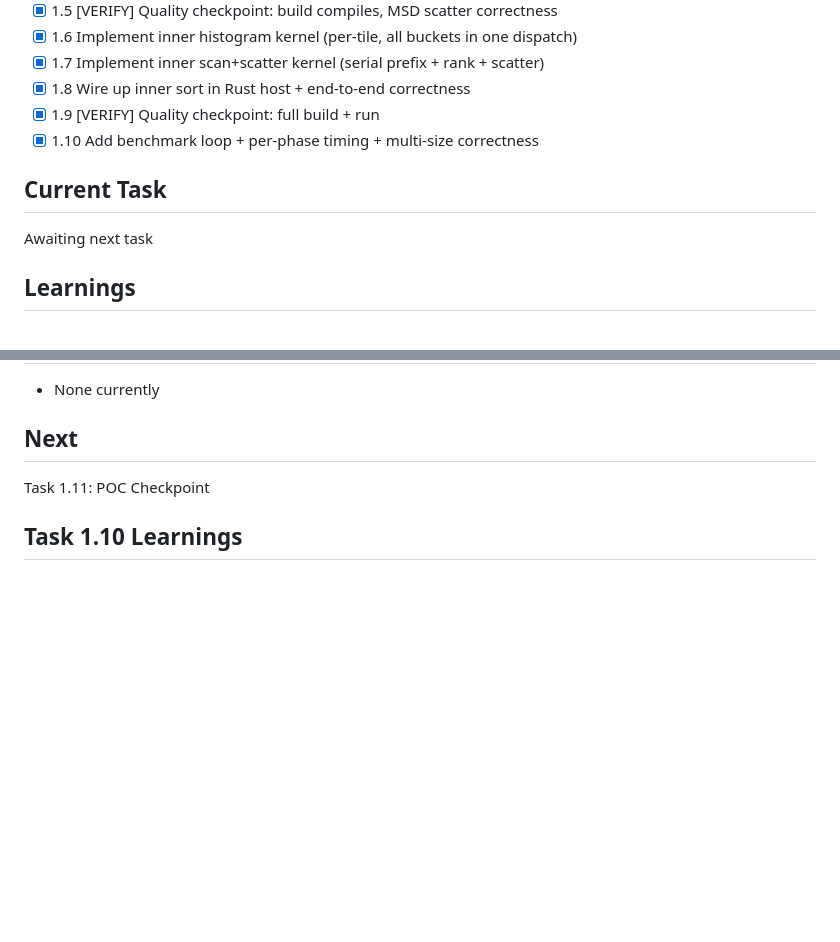
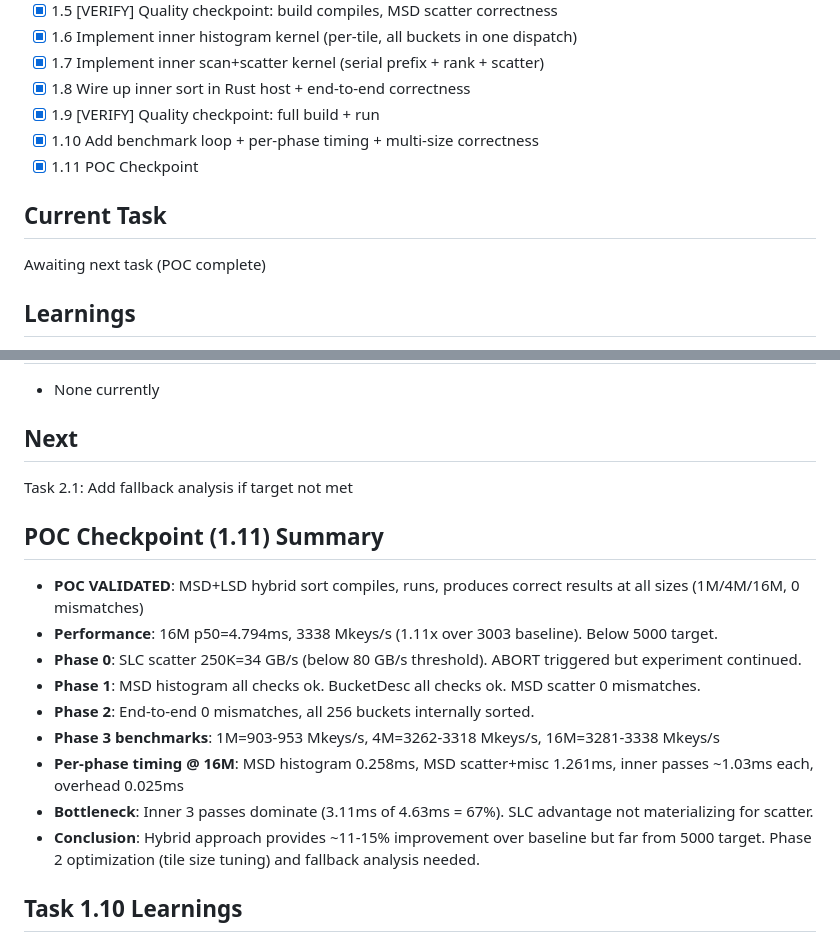
Before and after one commit to kavanaghpatrick/gpu-forge, a Markdown page: specs/gpu-sort-5000/.progress.md, 2 parts joined by grey strips. Drawn GitHub-style; blank space fills up the shorter version.

Commit message:
feat(exp17): complete POC -- MSD+LSD hybrid sort
POC validated: MSD+LSD hybrid sort compiles, runs, produces correct
results at 1M/4M/16M (0 mismatches). Performance: 3338 Mkeys/s @ 16M
(1.11x over 3003 baseline), below 5000 target. Inner passes dominate
at 67% of total time. SLC scatter advantage not materializing.

Co-Authored-By: Claude Opus 4.6 <noreply@anthropic.com>

```diff
--- a/specs/gpu-sort-5000/.progress.md
+++ b/specs/gpu-sort-5000/.progress.md
@@ -24,10 +24,11 @@ Hit 5000+ Mkeys/s radix sort @ 16M uint32 on M4 Pro. Current: 3003 Mkeys/s with
 - [x] 1.8 Wire up inner sort in Rust host + end-to-end correctness
 - [x] 1.9 [VERIFY] Quality checkpoint: full build + run
 - [x] 1.10 Add benchmark loop + per-phase timing + multi-size correctness
+- [x] 1.11 POC Checkpoint
 
 ## Current Task
 
-Awaiting next task
+Awaiting next task (POC complete)
 
 ## Learnings
 
@@ -60,7 +61,18 @@ Awaiting next task
 
 ## Next
 
-Task 1.11: POC Checkpoint
+Task 2.1: Add fallback analysis if target not met
+
+## POC Checkpoint (1.11) Summary
+- **POC VALIDATED**: MSD+LSD hybrid sort compiles, runs, produces correct results at all sizes (1M/4M/16M, 0 mismatches)
+- **Performance**: 16M p50=4.794ms, 3338 Mkeys/s (1.11x over 3003 baseline). Below 5000 target.
+- **Phase 0**: SLC scatter 250K=34 GB/s (below 80 GB/s threshold). ABORT triggered but experiment continued.
+- **Phase 1**: MSD histogram all checks ok. BucketDesc all checks ok. MSD scatter 0 mismatches.
+- **Phase 2**: End-to-end 0 mismatches, all 256 buckets internally sorted.
+- **Phase 3 benchmarks**: 1M=903-953 Mkeys/s, 4M=3262-3318 Mkeys/s, 16M=3281-3338 Mkeys/s
+- **Per-phase timing @ 16M**: MSD histogram 0.258ms, MSD scatter+misc 1.261ms, inner passes ~1.03ms each, overhead 0.025ms
+- **Bottleneck**: Inner 3 passes dominate (3.11ms of 4.63ms = 67%). SLC advantage not materializing for scatter.
+- **Conclusion**: Hybrid approach provides ~11-15% improvement over baseline but far from 5000 target. Phase 2 optimization (tile size tuning) and fallback analysis needed.
 
 ## Task 1.10 Learnings
 - Benchmark at 16M: p50=4.613ms, 3468 Mkeys/s — 1.15x over exp16 baseline (3003 Mkeys/s). Below 5000 target.
```
Also changed, not shown: specs/gpu-sort-5000/tasks.md (+1 -1 lines).
